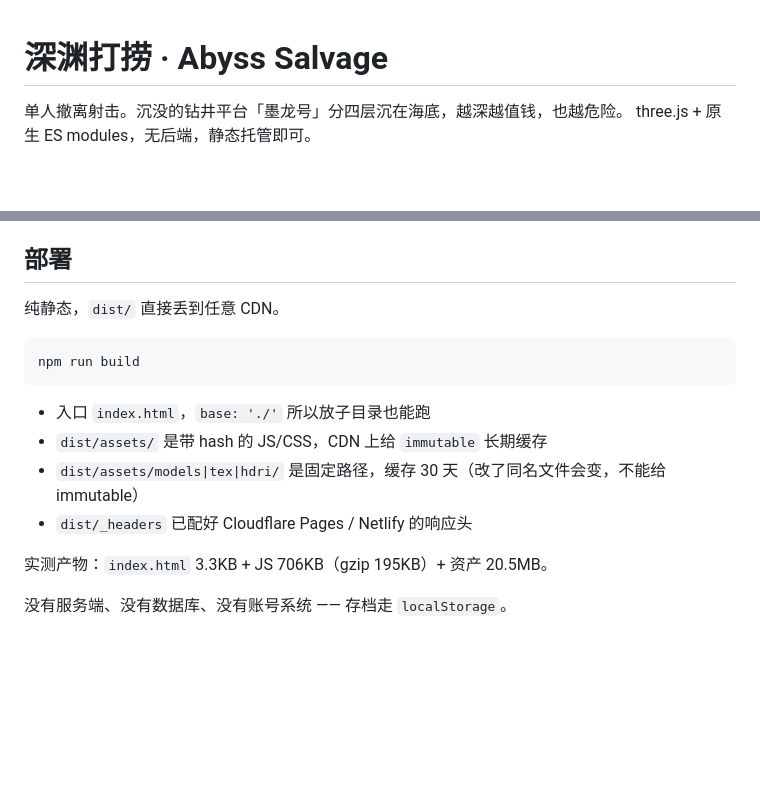
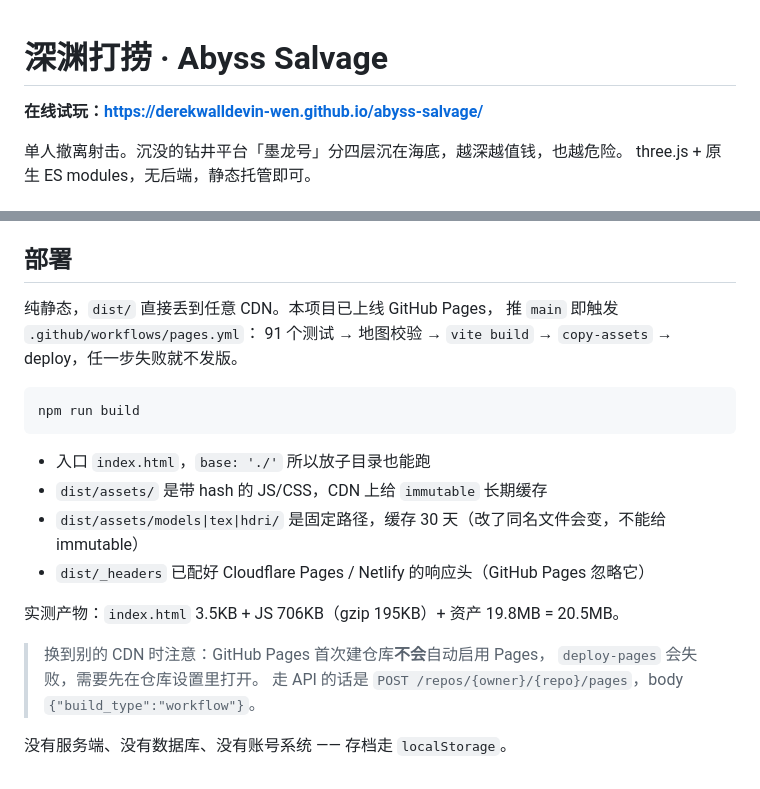
Before and after one commit to derekwalldevin-wen/abyss-salvage, a Markdown page: README.md, 2 parts joined by grey strips. Drawn GitHub-style; blank space fills up the shorter version.

Commit message:
docs: 补上线上地址与部署踩坑记录
- README 顶部加试玩链接，部署章节补 Pages 首次不会自动启用这点
- progress.md 记下 Pages 未启用导致 deploy 失败、git HTTP/2 推大文件超时、
  以及 public/ 目录联接会让仓库体积翻倍这三个坑

````diff
--- a/README.md
+++ b/README.md
@@ -1,4 +1,6 @@
 # 深渊打捞 · Abyss Salvage
+
+**在线试玩：https://derekwalldevin-wen.github.io/abyss-salvage/**
 
 单人撤离射击。沉没的钻井平台「墨龙号」分四层沉在海底，越深越值钱，也越危险。
 three.js + 原生 ES modules，无后端，静态托管即可。
@@ -97,7 +99,9 @@ node tools/optimize-models.mjs 0.25   # 产出 .slim.glb
 
 ## 部署
 
-纯静态，`dist/` 直接丢到任意 CDN。
+纯静态，`dist/` 直接丢到任意 CDN。本项目已上线 GitHub Pages，
+推 `main` 即触发 `.github/workflows/pages.yml`：
+91 个测试 → 地图校验 → `vite build` → `copy-assets` → deploy，任一步失败就不发版。
 
 ```bash
 npm run build
@@ -106,8 +110,12 @@ npm run build
 - 入口 `index.html`，`base: './'` 所以放子目录也能跑
 - `dist/assets/` 是带 hash 的 JS/CSS，CDN 上给 `immutable` 长期缓存
 - `dist/assets/models|tex|hdri/` 是固定路径，缓存 30 天（改了同名文件会变，不能给 immutable）
-- `dist/_headers` 已配好 Cloudflare Pages / Netlify 的响应头
+- `dist/_headers` 已配好 Cloudflare Pages / Netlify 的响应头（GitHub Pages 忽略它）
 
-实测产物：`index.html` 3.3KB + JS 706KB（gzip 195KB）+ 资产 20.5MB。
+实测产物：`index.html` 3.5KB + JS 706KB（gzip 195KB）+ 资产 19.8MB = 20.5MB。
+
+> 换到别的 CDN 时注意：GitHub Pages 首次建仓库**不会**自动启用 Pages，
+> `deploy-pages` 会失败，需要先在仓库设置里打开。
+> 走 API 的话是 `POST /repos/{owner}/{repo}/pages`，body `{"build_type":"workflow"}`。
 
 没有服务端、没有数据库、没有账号系统 —— 存档走 `localStorage`。
````
Also changed, not shown: docs/progress.md (+41 -28 lines).
